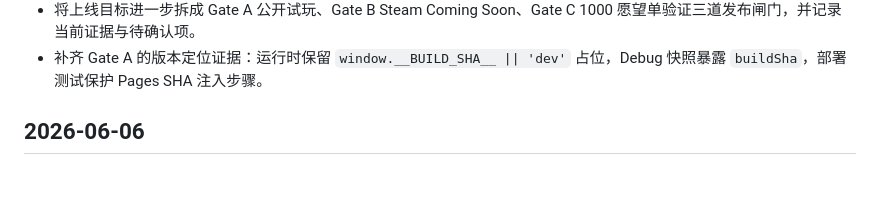
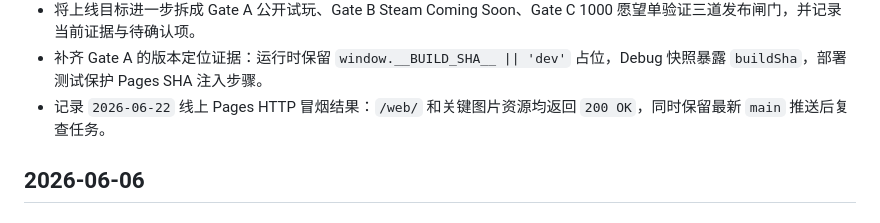
Before and after one commit to jollywu24/-, a Markdown page: docs/changelog.md, the part around the change. GitHub-like rendering; blank space fills up the shorter version.

```diff
--- a/docs/changelog.md
+++ b/docs/changelog.md
@@ -17,6 +17,7 @@
 - 明确截图、浏览器 QA 和资源处理优先使用现成工具，不在项目中重复维护通用截图脚本。
 - 将上线目标进一步拆成 Gate A 公开试玩、Gate B Steam Coming Soon、Gate C 1000 愿望单验证三道发布闸门，并记录当前证据与待确认项。
 - 补齐 Gate A 的版本定位证据：运行时保留 `window.__BUILD_SHA__ || 'dev'` 占位，Debug 快照暴露 `buildSha`，部署测试保护 Pages SHA 注入步骤。
+- 记录 `2026-06-22` 线上 Pages HTTP 冒烟结果：`/web/` 和关键图片资源均返回 `200 OK`，同时保留最新 `main` 推送后复查任务。
 
 ## 2026-06-06
 
```
Also changed, not shown: TASKS.md (+3 -2 lines), docs/launch_goal.md (+2 -1 lines).
